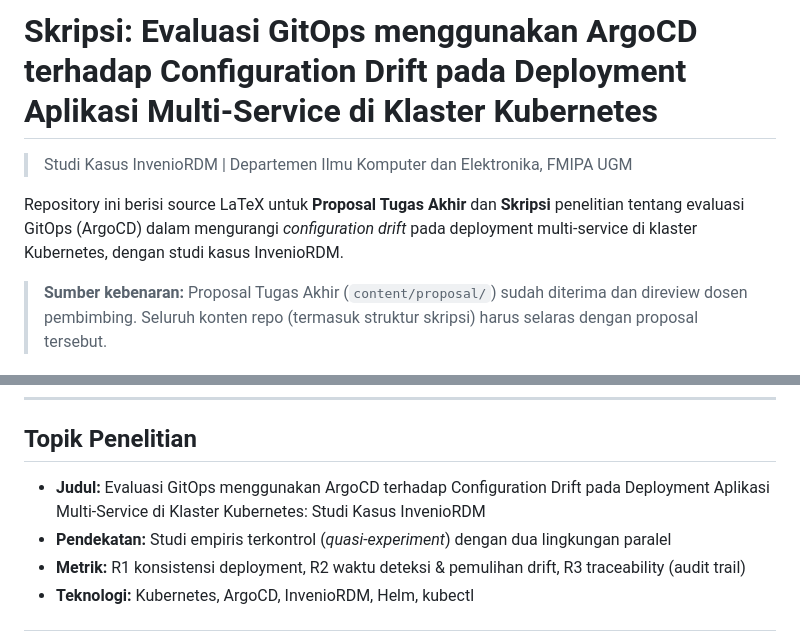
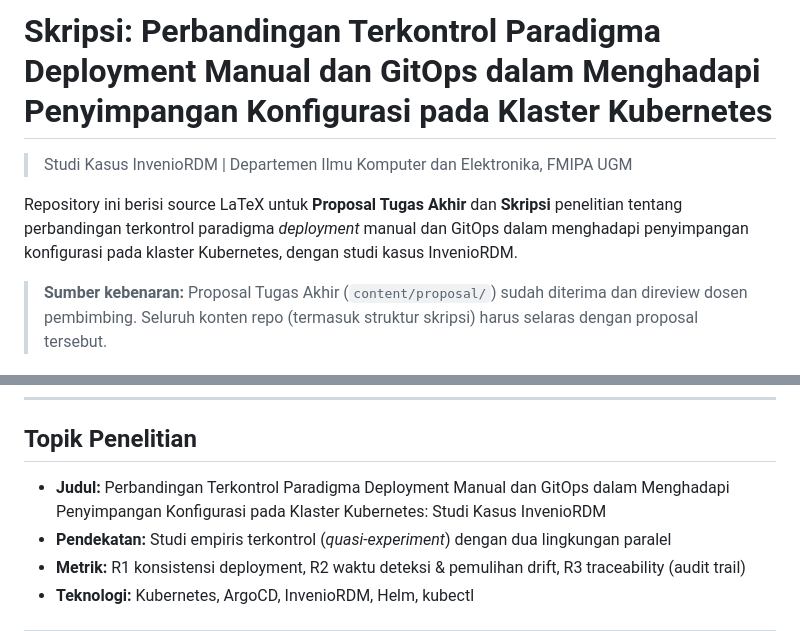
Before and after one commit to vityasyyy/skripsi, a Markdown page: README.md, 2 parts joined by grey strips. GitHub-like rendering.

Commit message:
fix(readme): align title and description with accepted proposal title
The proposal was retitled in revision a5ffd68 to 'Perbandingan Terkontrol
Paradigma Deployment Manual dan GitOps dalam Menghadapi Penyimpangan
Konfigurasi pada Klaster Kubernetes', but README still used the
pre-revision title 'Evaluasi GitOps menggunakan ArgoCD...'. Update H1,
description, and Topik Penelitian Judul to match the accepted proposal.

```diff
--- a/README.md
+++ b/README.md
@@ -1,8 +1,8 @@
-# Skripsi: Evaluasi GitOps menggunakan ArgoCD terhadap Configuration Drift pada Deployment Aplikasi Multi-Service di Klaster Kubernetes
+# Skripsi: Perbandingan Terkontrol Paradigma Deployment Manual dan GitOps dalam Menghadapi Penyimpangan Konfigurasi pada Klaster Kubernetes
 
 > Studi Kasus InvenioRDM | Departemen Ilmu Komputer dan Elektronika, FMIPA UGM
 
-Repository ini berisi source LaTeX untuk **Proposal Tugas Akhir** dan **Skripsi** penelitian tentang evaluasi GitOps (ArgoCD) dalam mengurangi *configuration drift* pada deployment multi-service di klaster Kubernetes, dengan studi kasus InvenioRDM.
+Repository ini berisi source LaTeX untuk **Proposal Tugas Akhir** dan **Skripsi** penelitian tentang perbandingan terkontrol paradigma *deployment* manual dan GitOps dalam menghadapi penyimpangan konfigurasi pada klaster Kubernetes, dengan studi kasus InvenioRDM.
 
 > **Sumber kebenaran:** Proposal Tugas Akhir (`content/proposal/`) sudah diterima dan direview dosen pembimbing. Seluruh konten repo (termasuk struktur skripsi) harus selaras dengan proposal tersebut.
 
@@ -94,7 +94,7 @@ Setiap push ke `main`/`master` yang mengubah file `.tex`, `.bib`, atau `.cls` ak
 
 ## Topik Penelitian
 
-- **Judul:** Evaluasi GitOps menggunakan ArgoCD terhadap Configuration Drift pada Deployment Aplikasi Multi-Service di Klaster Kubernetes: Studi Kasus InvenioRDM
+- **Judul:** Perbandingan Terkontrol Paradigma Deployment Manual dan GitOps dalam Menghadapi Penyimpangan Konfigurasi pada Klaster Kubernetes: Studi Kasus InvenioRDM
 - **Pendekatan:** Studi empiris terkontrol (*quasi-experiment*) dengan dua lingkungan paralel
 - **Metrik:** R1 konsistensi deployment, R2 waktu deteksi & pemulihan drift, R3 traceability (audit trail)
 - **Teknologi:** Kubernetes, ArgoCD, InvenioRDM, Helm, kubectl
```
